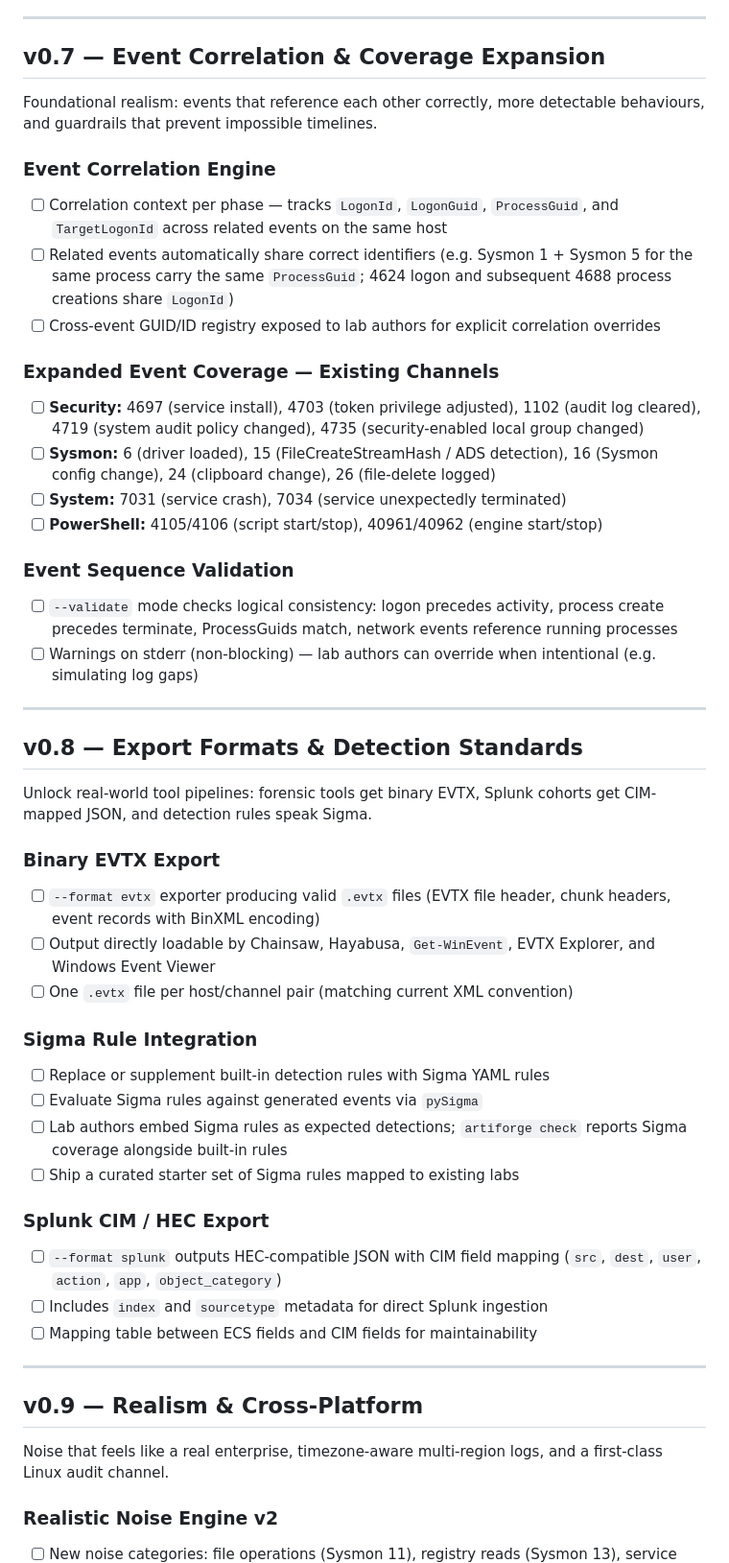
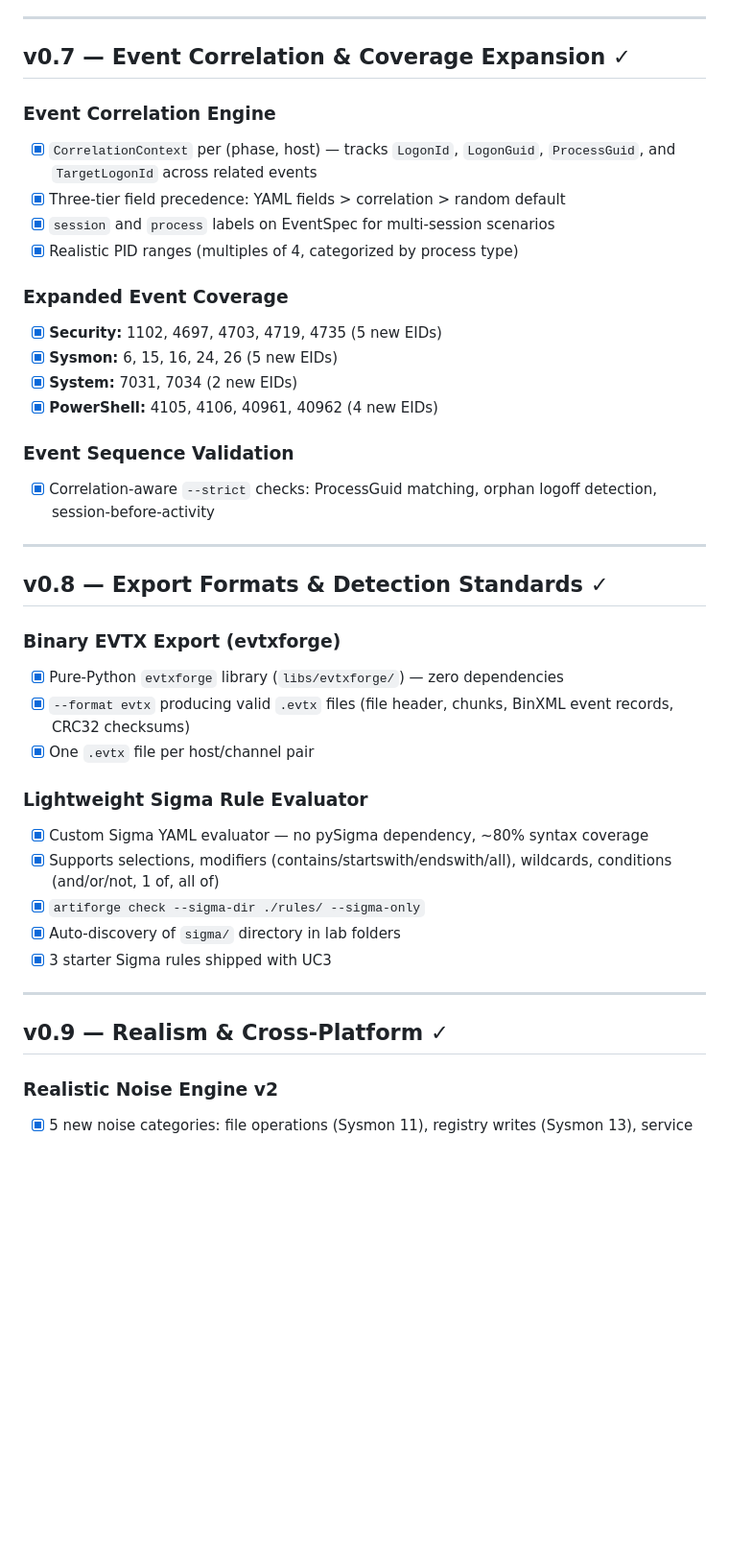
Before and after one commit to d3vn0mi/ArtiForge, a Markdown page: ROADMAP.md, the part around one of its changes. Shown at 96% size. Rendered like a GitHub page; blank space fills up the shorter version.

Commit message:
docs: update roadmap — mark v0.7-v0.9 complete, add backlog section
Co-Authored-By: Claude Opus 4.6 (1M context) <noreply@anthropic.com>

```diff
--- a/ROADMAP.md
+++ b/ROADMAP.md
@@ -135,72 +135,47 @@ Better guardrails for scenario authors.
 
 ---
 
-## v0.7 — Event Correlation & Coverage Expansion
-
-Foundational realism: events that reference each other correctly, more
-detectable behaviours, and guardrails that prevent impossible timelines.
+## v0.7 — Event Correlation & Coverage Expansion ✓
 
 ### Event Correlation Engine
-- [ ] Correlation context per phase — tracks `LogonId`, `LogonGuid`,
-  `ProcessGuid`, and `TargetLogonId` across related events on the same host
-- [ ] Related events automatically share correct identifiers (e.g. Sysmon 1 +
-  Sysmon 5 for the same process carry the same `ProcessGuid`; 4624 logon and
-  subsequent 4688 process creations share `LogonId`)
-- [ ] Cross-event GUID/ID registry exposed to lab authors for explicit
-  correlation overrides
+- [x] `CorrelationContext` per (phase, host) — tracks `LogonId`, `LogonGuid`,
+  `ProcessGuid`, and `TargetLogonId` across related events
+- [x] Three-tier field precedence: YAML fields > correlation > random default
+- [x] `session` and `process` labels on EventSpec for multi-session scenarios
+- [x] Realistic PID ranges (multiples of 4, categorized by process type)
 
-### Expanded Event Coverage — Existing Channels
-- [ ] **Security:** 4697 (service install), 4703 (token privilege adjusted),
-  1102 (audit log cleared), 4719 (system audit policy changed),
-  4735 (security-enabled local group changed)
-- [ ] **Sysmon:** 6 (driver loaded), 15 (FileCreateStreamHash / ADS detection),
-  16 (Sysmon config change), 24 (clipboard change),
-  26 (file-delete logged)
-- [ ] **System:** 7031 (service crash), 7034 (service unexpectedly terminated)
-- [ ] **PowerShell:** 4105/4106 (script start/stop), 40961/40962 (engine
-  start/stop)
+### Expanded Event Coverage
+- [x] **Security:** 1102, 4697, 4703, 4719, 4735 (5 new EIDs)
+- [x] **Sysmon:** 6, 15, 16, 24, 26 (5 new EIDs)
+- [x] **System:** 7031, 7034 (2 new EIDs)
+- [x] **PowerShell:** 4105, 4106, 40961, 40962 (4 new EIDs)
 
 ### Event Sequence Validation
-- [ ] `--validate` mode checks logical consistency: logon precedes activity,
-  process create precedes terminate, ProcessGuids match, network events
-  reference running processes
-- [ ] Warnings on stderr (non-blocking) — lab authors can override when
-  intentional (e.g. simulating log gaps)
+- [x] Correlation-aware `--strict` checks: ProcessGuid matching, orphan logoff
+  detection, session-before-activity
 
 ---
 
-## v0.8 — Export Formats & Detection Standards
+## v0.8 — Export Formats & Detection Standards ✓
 
-Unlock real-world tool pipelines: forensic tools get binary EVTX, Splunk
-cohorts get CIM-mapped JSON, and detection rules speak Sigma.
+### Binary EVTX Export (evtxforge)
+- [x] Pure-Python `evtxforge` library (`libs/evtxforge/`) — zero dependencies
+- [x] `--format evtx` producing valid `.evtx` files (file header, chunks,
+  BinXML event records, CRC32 checksums)
+- [x] One `.evtx` file per host/channel pair
 
-### Binary EVTX Export
-- [ ] `--format evtx` exporter producing valid `.evtx` files (EVTX file header,
-  chunk headers, event records with BinXML encoding)
-- [ ] Output directly loadable by Chainsaw, Hayabusa, `Get-WinEvent`,
-  EVTX Explorer, and Windows Event Viewer
-- [ ] One `.evtx` file per host/channel pair (matching current XML convention)
-
-### Sigma Rule Integration
-- [ ] Replace or supplement built-in detection rules with Sigma YAML rules
-- [ ] Evaluate Sigma rules against generated events via `pySigma`
-- [ ] Lab authors embed Sigma rules as expected detections; `artiforge check`
-  reports Sigma coverage alongside built-in rules
-- [ ] Ship a curated starter set of Sigma rules mapped to existing labs
-
-### Splunk CIM / HEC Export
-- [ ] `--format splunk` outputs HEC-compatible JSON with CIM field mapping
-  (`src`, `dest`, `user`, `action`, `app`, `object_category`)
-- [ ] Includes `index` and `sourcetype` metadata for direct Splunk ingestion
-- [ ] Mapping table between ECS fields and CIM fields for maintainability
+### Lightweight Sigma Rule Evaluator
+- [x] Custom Sigma YAML evaluator — no pySigma dependency, ~80% syntax coverage
+- [x] Supports selections, modifiers (contains/startswith/endswith/all),
+  wildcards, conditions (and/or/not, 1 of, all of)
+- [x] `artiforge check --sigma-dir ./rules/ --sigma-only`
+- [x] Auto-discovery of `sigma/` directory in lab folders
+- [x] 3 starter Sigma rules shipped with UC3
 
 ---
 
-## v0.9 — Realism & Cross-Platform
-
-Noise that feels like a real enterprise, timezone-aware multi-region logs,
-and a first-class Linux audit channel.
+## v0.9 — Realism & Cross-Platform ✓
 
 ### Realistic Noise Engine v2
-- [ ] New noise categories: file operations (Sysmon 11), registry reads
+- [x] 5 new noise categories: file operations (Sysmon 11), registry writes
   (Sysmon 13), service start/stop (System 7036), network connections
```
Also changed, not shown: other parts of ROADMAP.md (+28 -17 lines).
